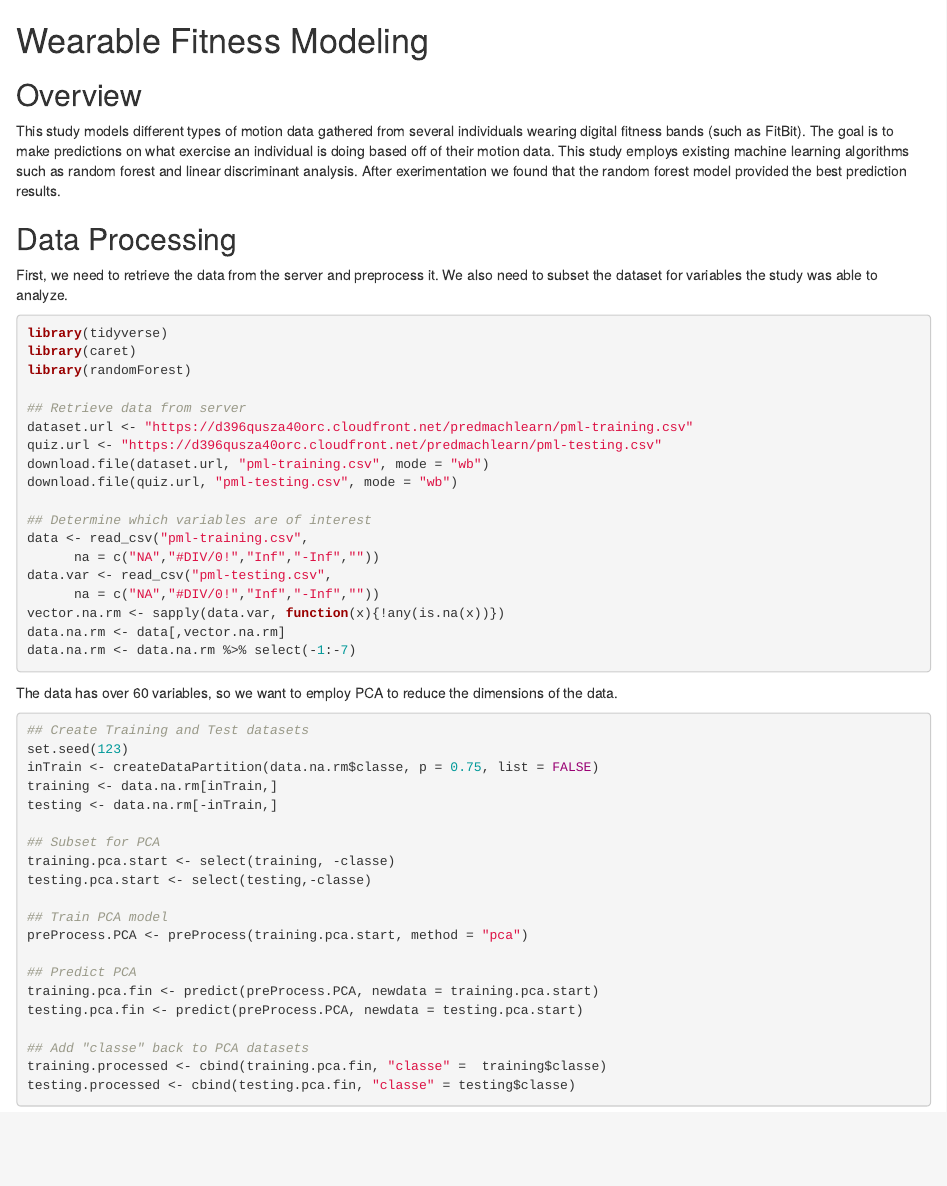
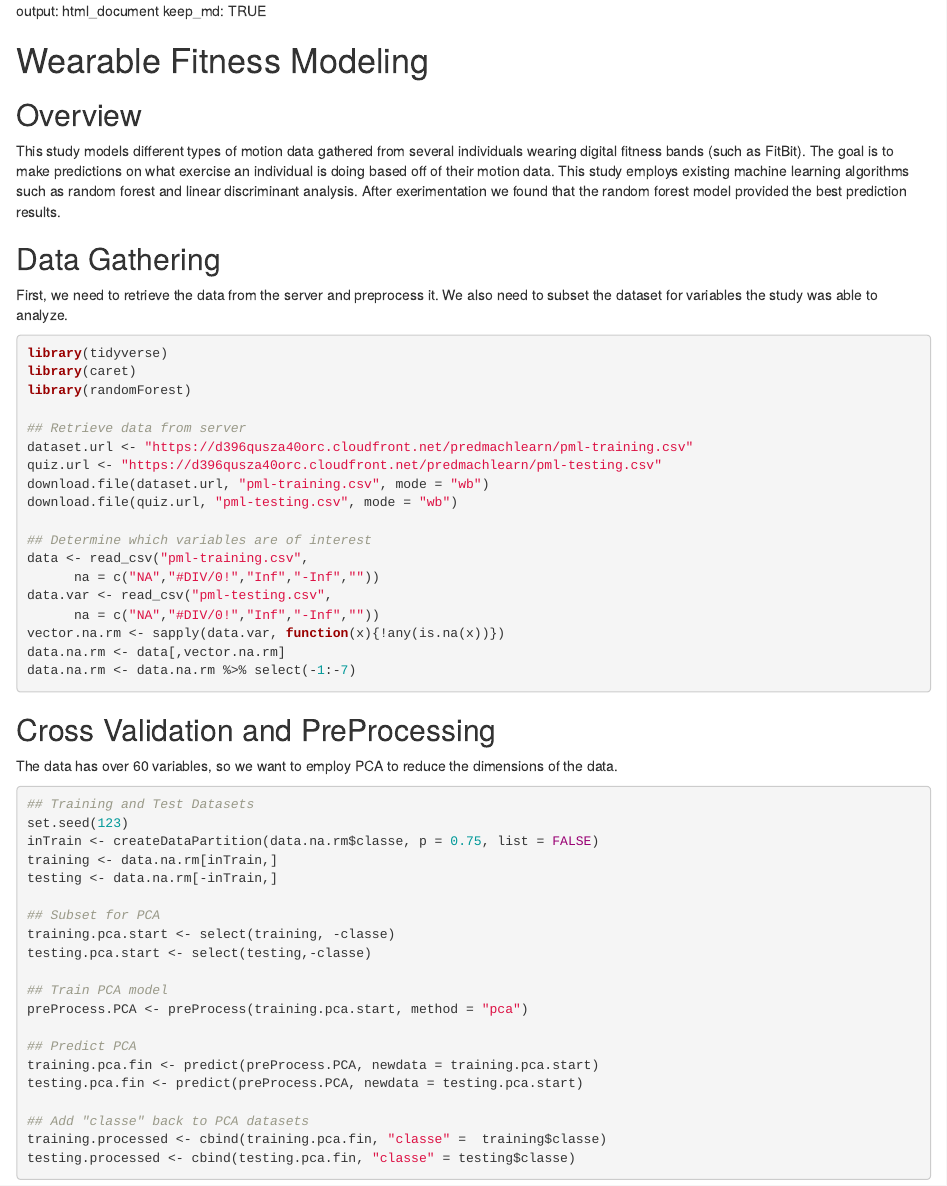
Before and after one commit to davingong/PMLCourseProject, an R Markdown document (PMLCourseProject.rmd): the page in a window 1100 px wide, from its top. The pictures show the output file PMLCourseProject.html that the author committed with the source, opened offline.

Commit message:
second commit

````diff
--- a/PMLCourseProject.rmd
+++ b/PMLCourseProject.rmd
@@ -1,8 +1,11 @@
+output: html_document
+keep_md: TRUE
+
 # Wearable Fitness Modeling
 ## Overview
 This study models different types of motion data gathered from several individuals wearing digital fitness bands (such as FitBit). The goal is to make predictions on what exercise an individual is doing based off of their motion data. This study employs existing machine learning algorithms such as random forest and linear discriminant analysis. After exerimentation we found that the random forest model provided the best prediction results.
 
-## Data Processing
+## Data Gathering
 First, we need to retrieve the data from the server and preprocess it. We also need to subset the dataset for variables the study was able to analyze.
 
 ```{r, warning = FALSE, message = FALSE}
@@ -26,9 +29,10 @@ data.na.rm <- data[,vector.na.rm]
 data.na.rm <- data.na.rm %>% select(-1:-7)
 ```
 
+## Cross Validation and PreProcessing
 The data has over 60 variables, so we want to employ PCA to reduce the dimensions of the data.
 ```{r}
-## Create Training and Test datasets
+## Training and Test Datasets
 set.seed(123)
 inTrain <- createDataPartition(data.na.rm$classe, p = 0.75, list = FALSE)
 training <- data.na.rm[inTrain,]
````
Also changed, not shown: PMLCourseProject.html, 1 other file.
